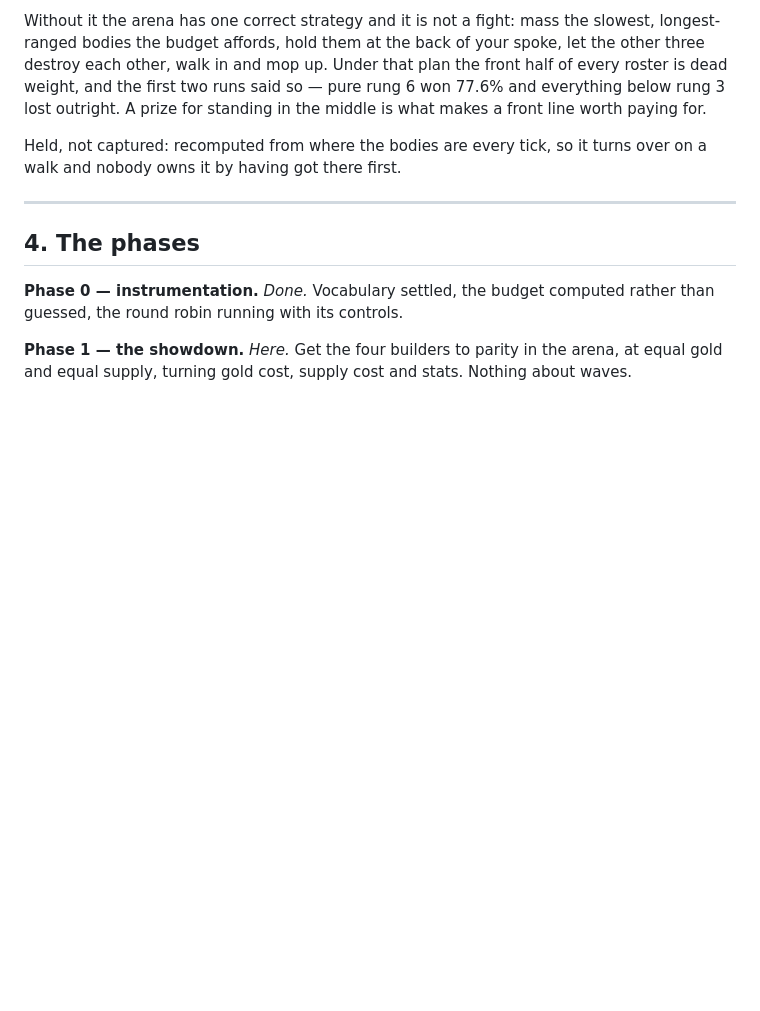
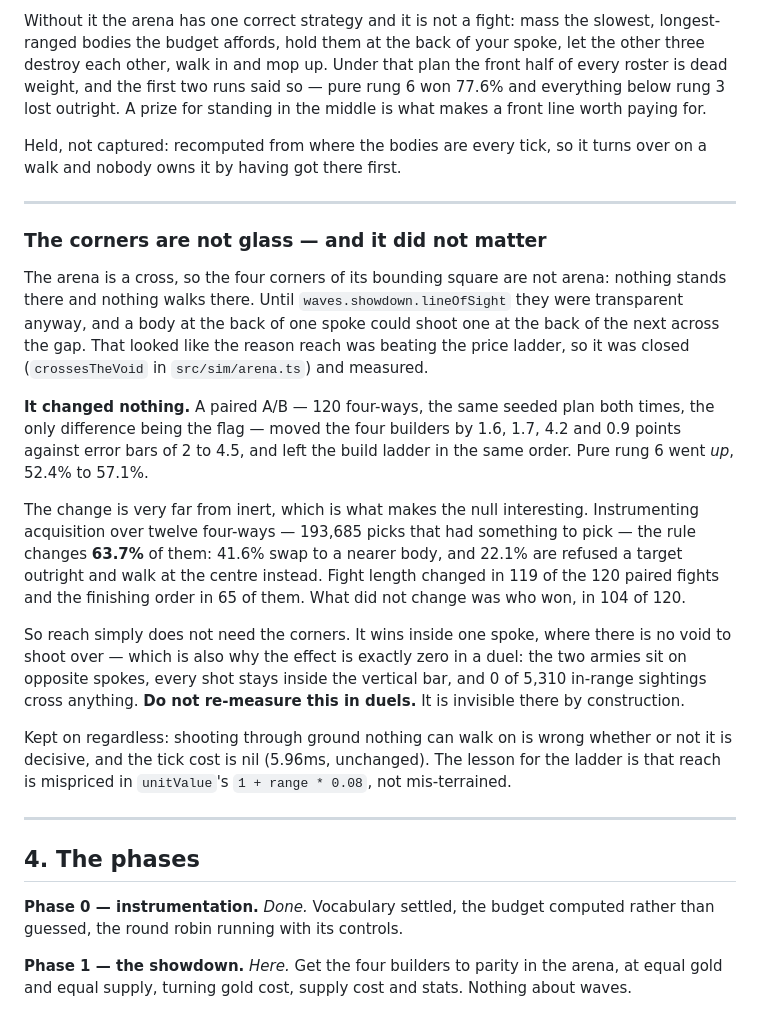
Before and after one commit to Gandizzle/lane-siege, a Markdown page: docs/BALANCE.md, the part around the change. GitHub-like rendering; blank space fills up the shorter version.

Commit message:
Write down why blocking the corners did nothing
The paired records say the rule bites hard and decides nothing. Over twelve
instrumented four-ways it changes 63.7% of all target picks - 41.6% swap to
a nearer body, 22.1% are refused a target outright and walk at the centre
instead - and across the 120-fight paired A/B it moved fight length in 119
of 120 and finishing order in 65, while leaving the winner alone in 104.

Not one builder or build moves at p < 0.05 under McNemar on the pairs. The
largest swing, anchor at -17.6 points, is three fights out of seventeen.

So reach is not overpaid because it shoots over the void. It is overpaid
inside a single spoke, which is where a duel is fought - and why a duel
cannot see this change at all. That last part is written into the doc as an
instruction rather than a remark, because re-running it in duels is the
obvious next mistake.

Co-Authored-By: Claude Opus 5 <noreply@anthropic.com>
Claude-Session: https://claude.ai/code/session_01LTd8SvbrEs7FKpKfnwgXsb

```diff
--- a/docs/BALANCE.md
+++ b/docs/BALANCE.md
@@ -234,6 +234,40 @@ over on a walk and nobody owns it by having got there first.
 
 ---
 
+### The corners are not glass — and it did not matter
+
+The arena is a cross, so the four corners of its bounding square are not arena:
+nothing stands there and nothing walks there. Until `waves.showdown.lineOfSight`
+they were transparent anyway, and a body at the back of one spoke could shoot
+one at the back of the next across the gap. That looked like the reason reach
+was beating the price ladder, so it was closed (`crossesTheVoid` in
+`src/sim/arena.ts`) and measured.
+
+**It changed nothing.** A paired A/B — 120 four-ways, the same seeded plan both
+times, the only difference being the flag — moved the four builders by 1.6,
+1.7, 4.2 and 0.9 points against error bars of 2 to 4.5, and left the build
+ladder in the same order. Pure rung 6 went _up_, 52.4% to 57.1%.
+
+The change is very far from inert, which is what makes the null interesting.
+Instrumenting acquisition over twelve four-ways — 193,685 picks that had
+something to pick — the rule changes **63.7%** of them: 41.6% swap to a nearer
+body, and 22.1% are refused a target outright and walk at the centre instead.
+Fight length changed in 119 of the 120 paired fights and the finishing order in
+65 of them. What did not change was who won, in 104 of 120.
+
+So reach simply does not need the corners. It wins inside one spoke, where
+there is no void to shoot over — which is also why the effect is exactly zero
+in a duel: the two armies sit on opposite spokes, every shot stays inside the
+vertical bar, and 0 of 5,310 in-range sightings cross anything. **Do not
+re-measure this in duels.** It is invisible there by construction.
+
+Kept on regardless: shooting through ground nothing can walk on is wrong
+whether or not it is decisive, and the tick cost is nil (5.96ms, unchanged).
+The lesson for the ladder is that reach is mispriced in `unitValue`'s
+`1 + range * 0.08`, not mis-terrained.
+
+---
+
 ## 4. The phases
 
 **Phase 0 — instrumentation.** _Done._ Vocabulary settled, the budget computed
```
